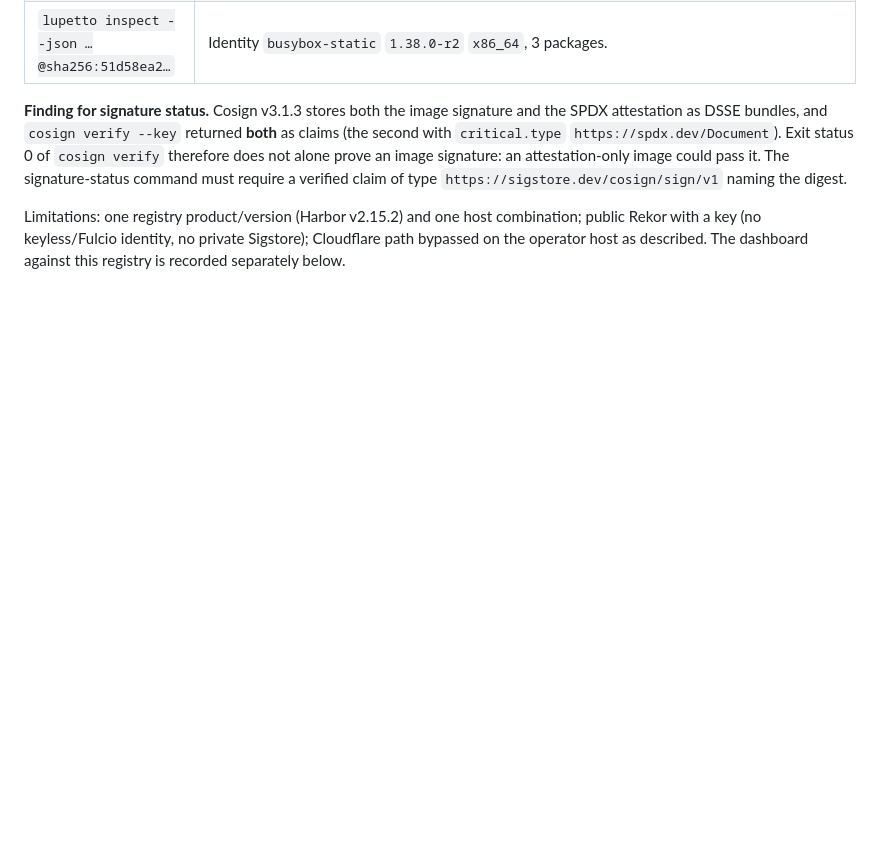
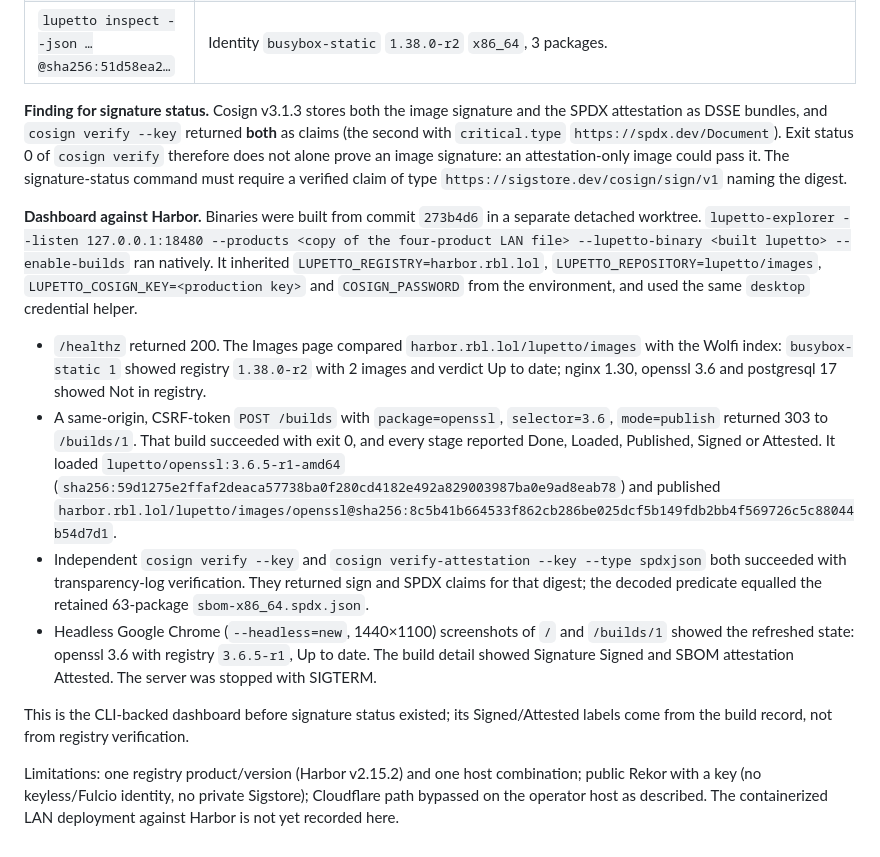
Before and after one commit to skel84/lupetto, a Markdown page: docs/verification.md, the part around the change. Drawn GitHub-style; blank space fills up the shorter version.

Commit message:
docs: pin verify contract and record dashboard run against Harbor
Pin the verify JSON document and Sigstore artifact classification
(signature vs attestation referrers) found in the production run, and
record a dashboard-triggered openssl build that loaded, published,
signed and attested to Harbor, verified independently with production
Cosign and seen in headless Chrome.

Co-Authored-By: Claude Opus 5.5 (1M context) <noreply@anthropic.com>
Claude-Session: https://claude.ai/code/session_01Sg8qSEkMN4EtHvs9M5tdEH

```diff
--- a/docs/verification.md
+++ b/docs/verification.md
@@ -1256,4 +1256,13 @@ This exercises the [production registry decision](decisions.md#production-regist
 
 **Finding for signature status.** Cosign v3.1.3 stores both the image signature and the SPDX attestation as DSSE bundles, and `cosign verify --key` returned **both** as claims (the second with `critical.type` `https://spdx.dev/Document`). Exit status 0 of `cosign verify` therefore does not alone prove an image signature: an attestation-only image could pass it. The signature-status command must require a verified claim of type `https://sigstore.dev/cosign/sign/v1` naming the digest.
 
-Limitations: one registry product/version (Harbor v2.15.2) and one host combination; public Rekor with a key (no keyless/Fulcio identity, no private Sigstore); Cloudflare path bypassed on the operator host as described. The dashboard against this registry is recorded separately below.
+**Dashboard against Harbor.** Binaries were built from commit `273b4d6` in a separate detached worktree. `lupetto-explorer --listen 127.0.0.1:18480 --products <copy of the four-product LAN file> --lupetto-binary <built lupetto> --enable-builds` ran natively. It inherited `LUPETTO_REGISTRY=harbor.rbl.lol`, `LUPETTO_REPOSITORY=lupetto/images`, `LUPETTO_COSIGN_KEY=<production key>` and `COSIGN_PASSWORD` from the environment, and used the same `desktop` credential helper.
+
+- `/healthz` returned 200. The Images page compared `harbor.rbl.lol/lupetto/images` with the Wolfi index: `busybox-static 1` showed registry `1.38.0-r2` with 2 images and verdict Up to date; nginx 1.30, openssl 3.6 and postgresql 17 showed Not in registry.
+- A same-origin, CSRF-token `POST /builds` with `package=openssl`, `selector=3.6`, `mode=publish` returned 303 to `/builds/1`. That build succeeded with exit 0, and every stage reported Done, Loaded, Published, Signed or Attested. It loaded `lupetto/openssl:3.6.5-r1-amd64` (`sha256:59d1275e2ffaf2deaca57738ba0f280cd4182e492a829003987ba0e9ad8eab78`) and published `harbor.rbl.lol/lupetto/images/openssl@sha256:8c5b41b664533f862cb286be025dcf5b149fdb2bb4f569726c5c88044b54d7d1`.
+- Independent `cosign verify --key` and `cosign verify-attestation --key --type spdxjson` both succeeded with transparency-log verification. They returned sign and SPDX claims for that digest; the decoded predicate equalled the retained 63-package `sbom-x86_64.spdx.json`.
+- Headless Google Chrome (`--headless=new`, 1440×1100) screenshots of `/` and `/builds/1` showed the refreshed state: openssl 3.6 with registry `3.6.5-r1`, Up to date. The build detail showed Signature Signed and SBOM attestation Attested. The server was stopped with SIGTERM.
+
+This is the CLI-backed dashboard before signature status existed; its Signed/Attested labels come from the build record, not from registry verification.
+
+Limitations: one registry product/version (Harbor v2.15.2) and one host combination; public Rekor with a key (no keyless/Fulcio identity, no private Sigstore); Cloudflare path bypassed on the operator host as described. The containerized LAN deployment against Harbor is not yet recorded here.
```
Also changed, not shown: docs/decisions.md (+2 -1 lines).
